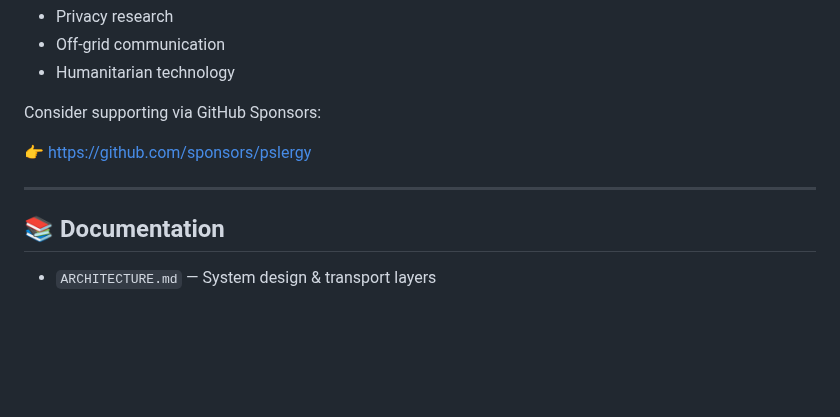
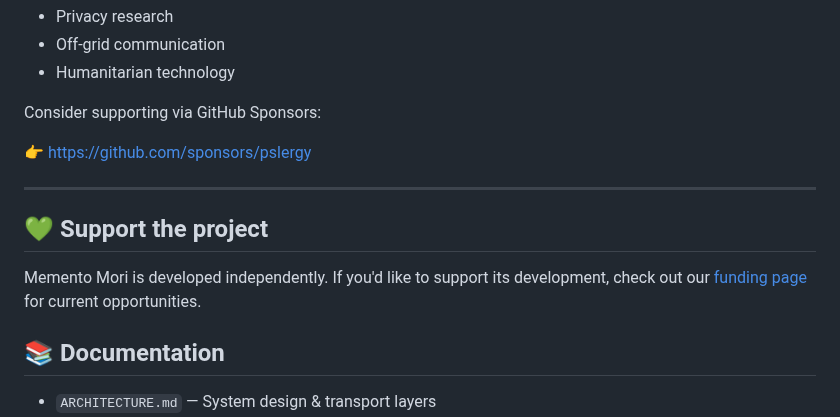
Before and after one commit to pslergy/memento-mori-app, a Markdown page: README.md, the part around the change. Rendered like a GitHub page; blank space fills up the shorter version.

```diff
--- a/README.md
+++ b/README.md
@@ -163,6 +163,12 @@ Consider supporting via GitHub Sponsors:
 
 ---
 
+## 💚 Support the project
+
+Memento Mori is developed independently. If you'd like to support its development, check out our [funding page](funding.md) for current opportunities.
+
+
+
 ## 📚 Documentation
 
 - `ARCHITECTURE.md` — System design & transport layers
```
